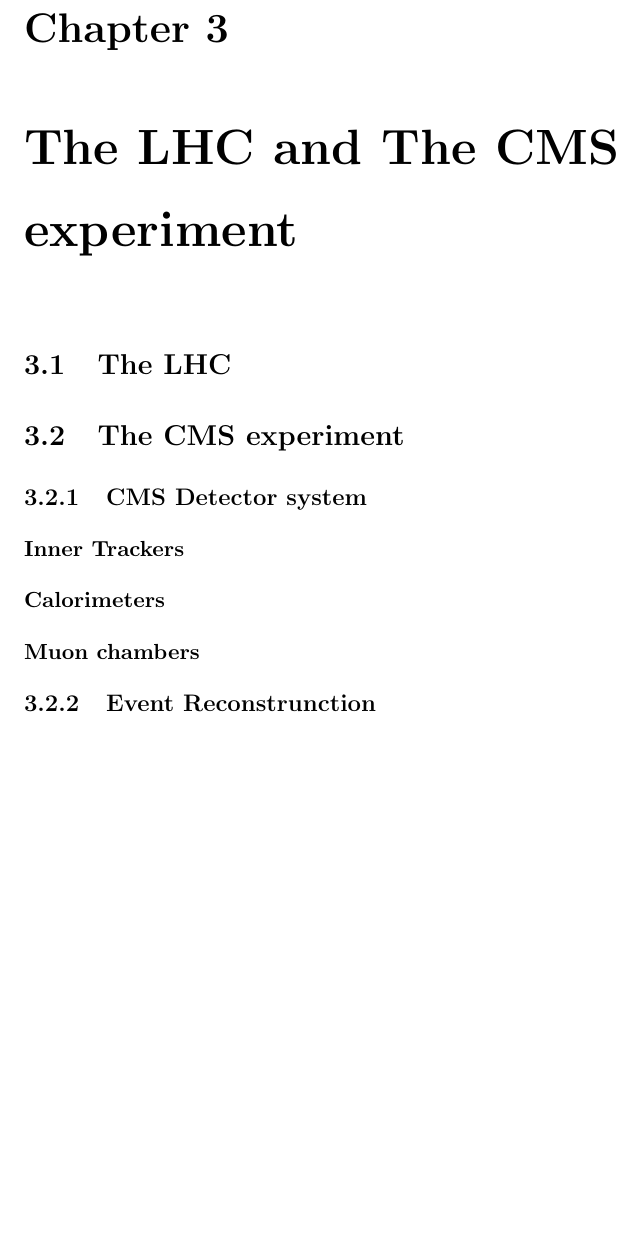
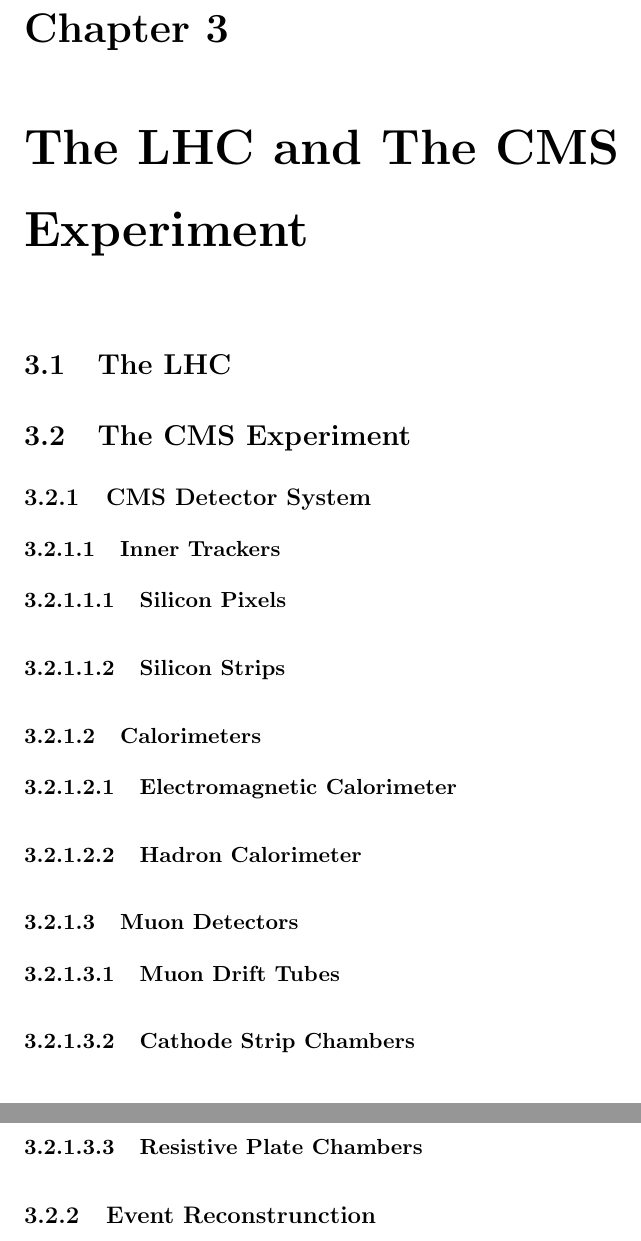
Before and after one commit to weihuacern/PHDThesis_SUSYSearch, a LaTeX thesis (thesis.tex, which reads sections/c3_LHCAndCMS.tex, uct10.clo, uct11.clo): part of page 13 of 16 before the commit and two parts of pages 13 and 14 of 17 after it, the two joined at a grey line, cut so that both start at the same text, the shorter picture padded with empty space. Compiled offline with pdfLaTeX; a LaTeX package or settings file that is missing is left out.

Commit message:
more structure, need to read theory paper

```diff
--- a/sections/c3_LHCAndCMS.tex
+++ b/sections/c3_LHCAndCMS.tex
@@ -1,13 +1,22 @@
-\chapter{The LHC and The CMS experiment}
+\chapter{The LHC and The CMS Experiment}
 
 \section{The LHC}
 
-\section{The CMS experiment}
+\section{The CMS Experiment}
 
-\subsection{CMS Detector system}
+\subsection{CMS Detector System}
 \subsubsection{Inner Trackers}
+\paragraph{Silicon Pixels}
+\paragraph{Silicon Strips}
+
 \subsubsection{Calorimeters}
-\subsubsection{Muon chambers}
+\paragraph{Electromagnetic Calorimeter}
+\paragraph{Hadron Calorimeter}
+
+\subsubsection{Muon Detectors}
+\paragraph{Muon Drift Tubes}
+\paragraph{Cathode Strip Chambers}
+\paragraph{Resistive Plate Chambers}
 
 \subsection{Event Reconstrunction}
 \subsubsection{Particle Flow}
--- a/uct10.clo
+++ b/uct10.clo
@@ -357,7 +357,7 @@
 % highest-level sectioning command that is to produce section numbers.
 %
 
-\setcounter{secnumdepth}{2}
+\setcounter{secnumdepth}{5}
 
 % APPENDIX
 %
--- a/uct11.clo
+++ b/uct11.clo
@@ -357,7 +357,7 @@
 % highest-level sectioning command that is to produce section numbers.
 %
 
-\setcounter{secnumdepth}{2}
+\setcounter{secnumdepth}{5}
 
 % APPENDIX
 %
--- a/uct12.clo
+++ b/uct12.clo
@@ -357,7 +357,7 @@
 % highest-level sectioning command that is to produce section numbers.
 %
 
-\setcounter{secnumdepth}{2}
+\setcounter{secnumdepth}{5}
 
 % APPENDIX
 %
```
Also changed, not shown: thesis.tex (+1 -1 lines).
